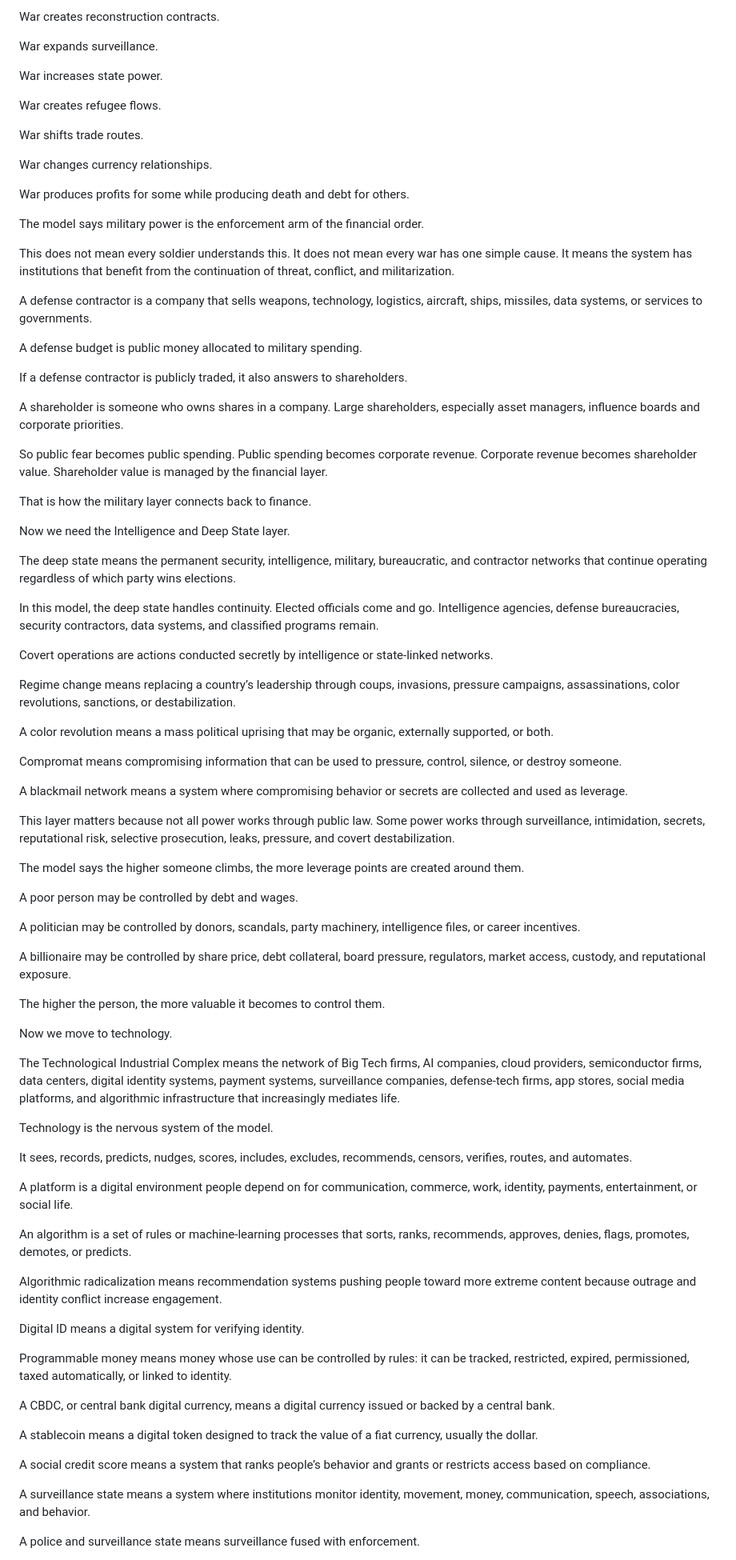
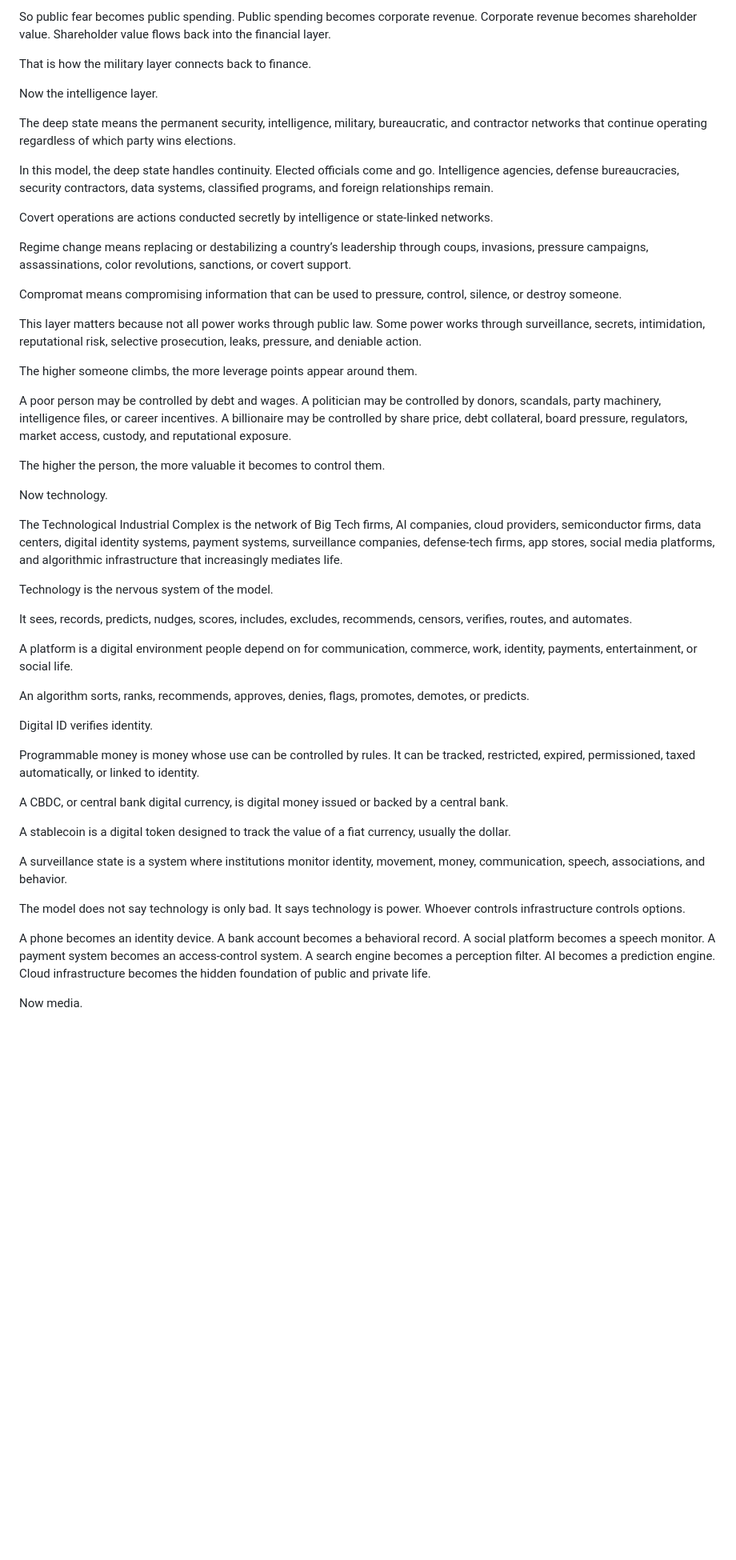
Before and after one commit to TitanicParker/Who-can-say-no, a Markdown page: documents/01-core-architecture.md, the part around one of its changes. Shown at 80% size. Rendered like a GitHub page; blank space fills up the shorter version.

```diff
--- a/documents/01-core-architecture.md
+++ b/documents/01-core-architecture.md
@@ -190,65 +180,31 @@ War destroys infrastructure.
 
-War creates reconstruction contracts.
-
-War expands surveillance.
-
-War increases state power.
-
-War creates refugee flows.
-
-War shifts trade routes.
-
-War changes currency relationships.
-
-War produces profits for some while producing death and debt for others.
-
-The model says military power is the enforcement arm of the financial order.
-
-This does not mean every soldier understands this. It does not mean every war has one simple cause. It means the system has institutions that benefit from the continuation of threat, conflict, and militarization.
-
-A defense contractor is a company that sells weapons, technology, logistics, aircraft, ships, missiles, data systems, or services to governments.
-
-A defense budget is public money allocated to military spending.
-
-If a defense contractor is publicly traded, it also answers to shareholders.
-
-A shareholder is someone who owns shares in a company. Large shareholders, especially asset managers, influence boards and corporate priorities.
-
-So public fear becomes public spending. Public spending becomes corporate revenue. Corporate revenue becomes shareholder value. Shareholder value is managed by the financial layer.
+So public fear becomes public spending. Public spending becomes corporate revenue. Corporate revenue becomes shareholder value. Shareholder value flows back into the financial layer.
 
 That is how the military layer connects back to finance.
 
-Now we need the Intelligence and Deep State layer.
+Now the intelligence layer.
 
 The deep state means the permanent security, intelligence, military, bureaucratic, and contractor networks that continue operating regardless of which party wins elections.
 
-In this model, the deep state handles continuity. Elected officials come and go. Intelligence agencies, defense bureaucracies, security contractors, data systems, and classified programs remain.
+In this model, the deep state handles continuity. Elected officials come and go. Intelligence agencies, defense bureaucracies, security contractors, data systems, classified programs, and foreign relationships remain.
 
 Covert operations are actions conducted secretly by intelligence or state-linked networks.
 
-Regime change means replacing a country’s leadership through coups, invasions, pressure campaigns, assassinations, color revolutions, sanctions, or destabilization.
-
-A color revolution means a mass political uprising that may be organic, externally supported, or both.
+Regime change means replacing or destabilizing a country’s leadership through coups, invasions, pressure campaigns, assassinations, color revolutions, sanctions, or covert support.
 
 Compromat means compromising information that can be used to pressure, control, silence, or destroy someone.
 
-A blackmail network means a system where compromising behavior or secrets are collected and used as leverage.
+This layer matters because not all power works through public law. Some power works through surveillance, secrets, intimidation, reputational risk, selective prosecution, leaks, pressure, and deniable action.
 
-This layer matters because not all power works through public law. Some power works through surveillance, intimidation, secrets, reputational risk, selective prosecution, leaks, pressure, and covert destabilization.
+The higher someone climbs, the more leverage points appear around them.
 
-The model says the higher someone climbs, the more leverage points are created around them.
-
-A poor person may be controlled by debt and wages.
-
-A politician may be controlled by donors, scandals, party machinery, intelligence files, or career incentives.
-
-A billionaire may be controlled by share price, debt collateral, board pressure, regulators, market access, custody, and reputational exposure.
+A poor person may be controlled by debt and wages. A politician may be controlled by donors, scandals, party machinery, intelligence files, or career incentives. A billionaire may be controlled by share price, debt collateral, board pressure, regulators, market access, custody, and reputational exposure.
 
 The higher the person, the more valuable it becomes to control them.
 
-Now we move to technology.
+Now technology.
 
-The Technological Industrial Complex means the network of Big Tech firms, AI companies, cloud providers, semiconductor firms, data centers, digital identity systems, payment systems, surveillance companies, defense-tech firms, app stores, social media platforms, and algorithmic infrastructure that increasingly mediates life.
+The Technological Industrial Complex is the network of Big Tech firms, AI companies, cloud providers, semiconductor firms, data centers, digital identity systems, payment systems, surveillance companies, defense-tech firms, app stores, social media platforms, and algorithmic infrastructure that increasingly mediates life.
 
 Technology is the nervous system of the model.
 
@@ -256,21 +212,21 @@ It sees, records, predicts, nudges, scores, includes, excludes, recommends, cens
 
 A platform is a digital environment people depend on for communication, commerce, work, identity, payments, entertainment, or social life.
 
-An algorithm is a set of rules or machine-learning processes that sorts, ranks, recommends, approves, denies, flags, promotes, demotes, or predicts.
+An algorithm sorts, ranks, recommends, approves, denies, flags, promotes, demotes, or predicts.
 
-Algorithmic radicalization means recommendation systems pushing people toward more extreme content because outrage and identity conflict increase engagement.
+Digital ID verifies identity.
 
-Digital ID means a digital system for verifying identity.
+Programmable money is money whose use can be controlled by rules. It can be tracked, restricted, expired, permissioned, taxed automatically, or linked to identity.
 
-Programmable money means money whose use can be controlled by rules: it can be tracked, restricted, expired, permissioned, taxed automatically, or linked to identity.
+A CBDC, or central bank digital currency, is digital money issued or backed by a central bank.
 
-A CBDC, or central bank digital currency, means a digital currency issued or backed by a central bank.
+A stablecoin is a digital token designed to track the value of a fiat currency, usually the dollar.
 
-A stablecoin means a digital token designed to track the value of a fiat currency, usually the dollar.
+A surveillance state is a system where institutions monitor identity, movement, money, communication, speech, associations, and behavior.
 
-A social credit score means a system that ranks people’s behavior and grants or restricts access based on compliance.
+The model does not say technology is only bad. It says technology is power. Whoever controls infrastructure controls options.
 
-A surveillance state means a system where institutions monitor identity, movement, money, communication, speech, associations, and behavior.
+A phone becomes an identity device. A bank account becomes a behavioral record. A social platform becomes a speech monitor. A payment system becomes an access-control system. A search engine becomes a perception filter. AI becomes a prediction engine. Cloud infrastructure becomes the hidden foundation of public and private life.
 
-A police and surveillance state means surveillance fused with enforcement.
+Now media.
 
```
Also changed, not shown: other parts of documents/01-core-architecture.md (+131 -235 lines).
